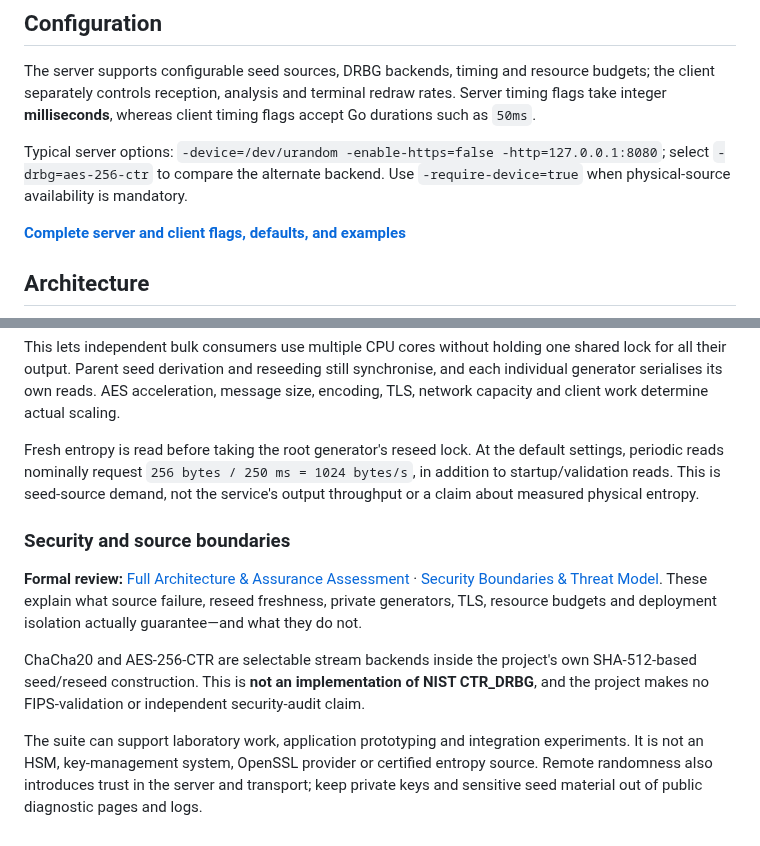
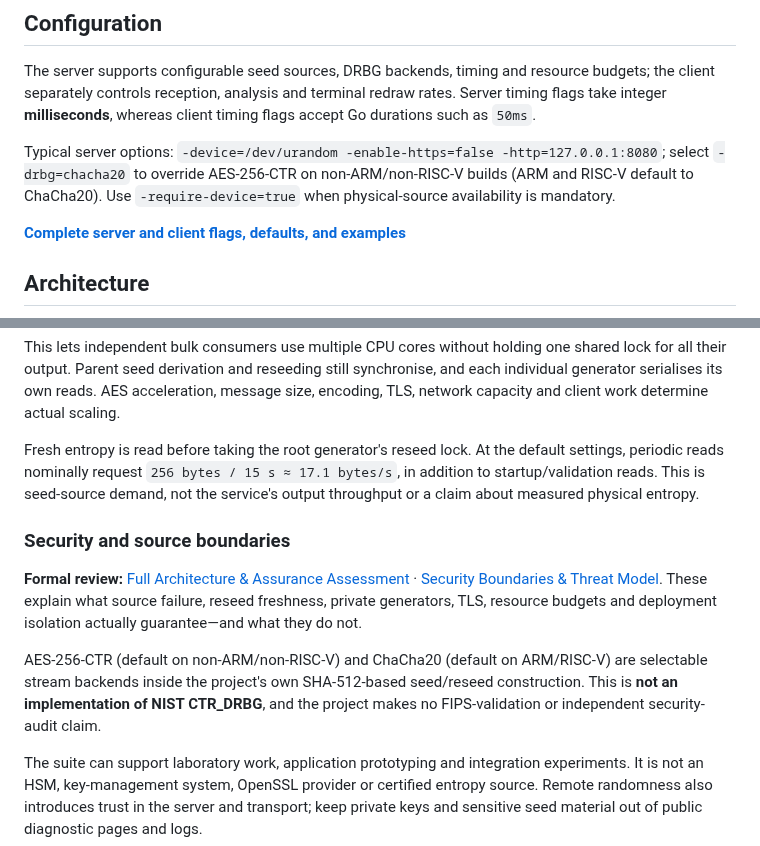
Before and after one commit to fantuz/entropy-service, a Markdown page: README.md, 2 parts joined by grey strips. Rendered like a GitHub page.

Commit message:
docs: synchronize DRBG architecture defaults and 15-second reseed policy

```diff
--- a/README.md
+++ b/README.md
@@ -124,7 +124,7 @@ For a quick tour, start the server and **open its base URL in a browser**. The c
 
 The server supports configurable seed sources, DRBG backends, timing and resource budgets; the client separately controls reception, analysis and terminal redraw rates. Server timing flags take integer **milliseconds**, whereas client timing flags accept Go durations such as `50ms`.
 
-Typical server options: `-device=/dev/urandom -enable-https=false -http=127.0.0.1:8080`; select `-drbg=aes-256-ctr` to compare the alternate backend. Use `-require-device=true` when physical-source availability is mandatory.
+Typical server options: `-device=/dev/urandom -enable-https=false -http=127.0.0.1:8080`; select `-drbg=chacha20` to override AES-256-CTR on non-ARM/non-RISC-V builds (ARM and RISC-V default to ChaCha20). Use `-require-device=true` when physical-source availability is mandatory.
 
 **[Complete server and client flags, defaults, and examples](docs/configuration.md)**
 
@@ -147,7 +147,7 @@ The service creates **one root DRBG**, seeded from a full 64-byte startup read a
 
 This lets independent bulk consumers use multiple CPU cores without holding one shared lock for all their output. Parent seed derivation and reseeding still synchronise, and each individual generator serialises its own reads. AES acceleration, message size, encoding, TLS, network capacity and client work determine actual scaling.
 
-Fresh entropy is read before taking the root generator's reseed lock. At the default settings, periodic reads nominally request `256 bytes / 250 ms = 1024 bytes/s`, in addition to startup/validation reads. This is seed-source demand, not the service's output throughput or a claim about measured physical entropy.
+Fresh entropy is read before taking the root generator's reseed lock. At the default settings, periodic reads nominally request `256 bytes / 15 s ≈ 17.1 bytes/s`, in addition to startup/validation reads. This is seed-source demand, not the service's output throughput or a claim about measured physical entropy.
 
 ### Security and source boundaries
 
@@ -158,7 +158,7 @@ resource budgets and deployment isolation actually guarantee—and what they
 do not.
 
 
-ChaCha20 and AES-256-CTR are selectable stream backends inside the project's own SHA-512-based seed/reseed construction. This is **not an implementation of NIST CTR_DRBG**, and the project makes no FIPS-validation or independent security-audit claim.
+AES-256-CTR (default on non-ARM/non-RISC-V) and ChaCha20 (default on ARM/RISC-V) are selectable stream backends inside the project's own SHA-512-based seed/reseed construction. This is **not an implementation of NIST CTR_DRBG**, and the project makes no FIPS-validation or independent security-audit claim.
 
 The suite can support laboratory work, application prototyping and integration experiments. It is not an HSM, key-management system, OpenSSL provider or certified entropy source. Remote randomness also introduces trust in the server and transport; keep private keys and sensitive seed material out of public diagnostic pages and logs.
 
```
